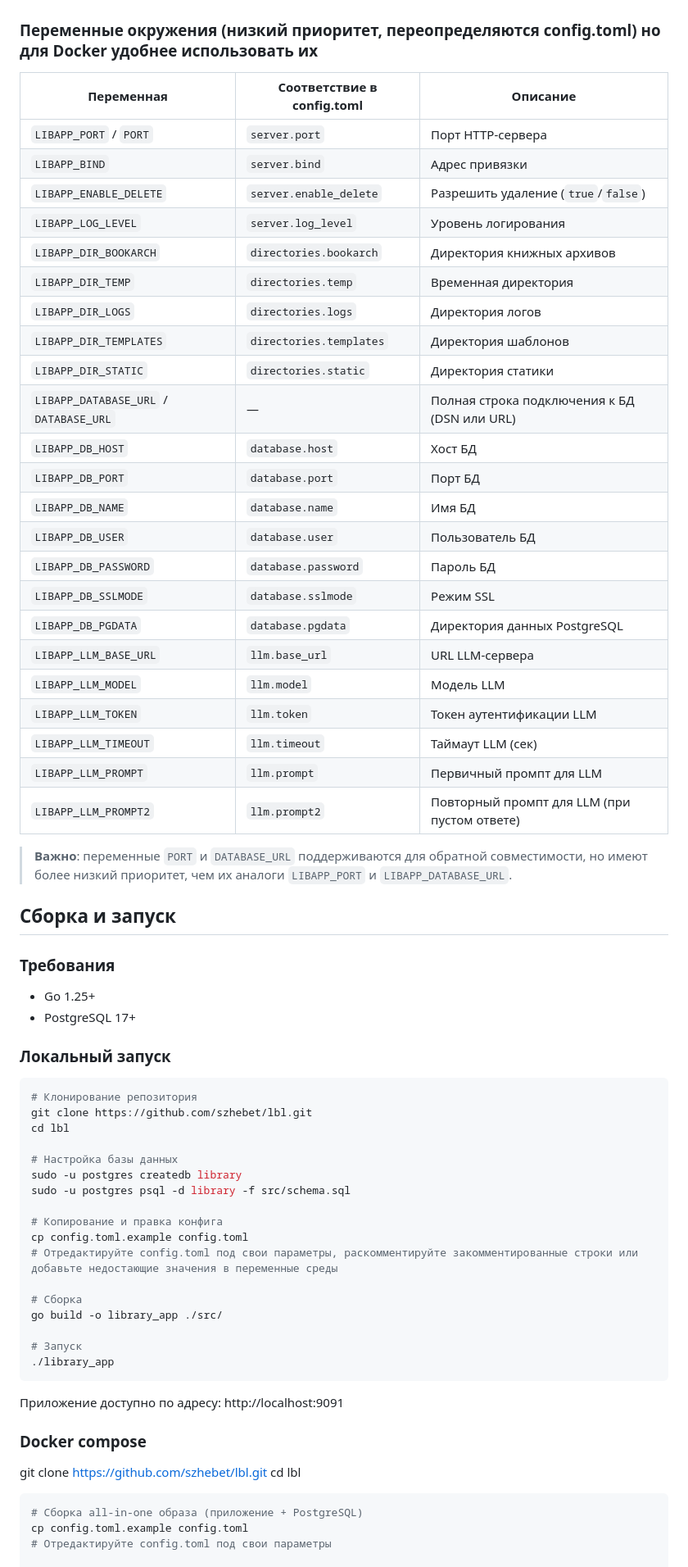
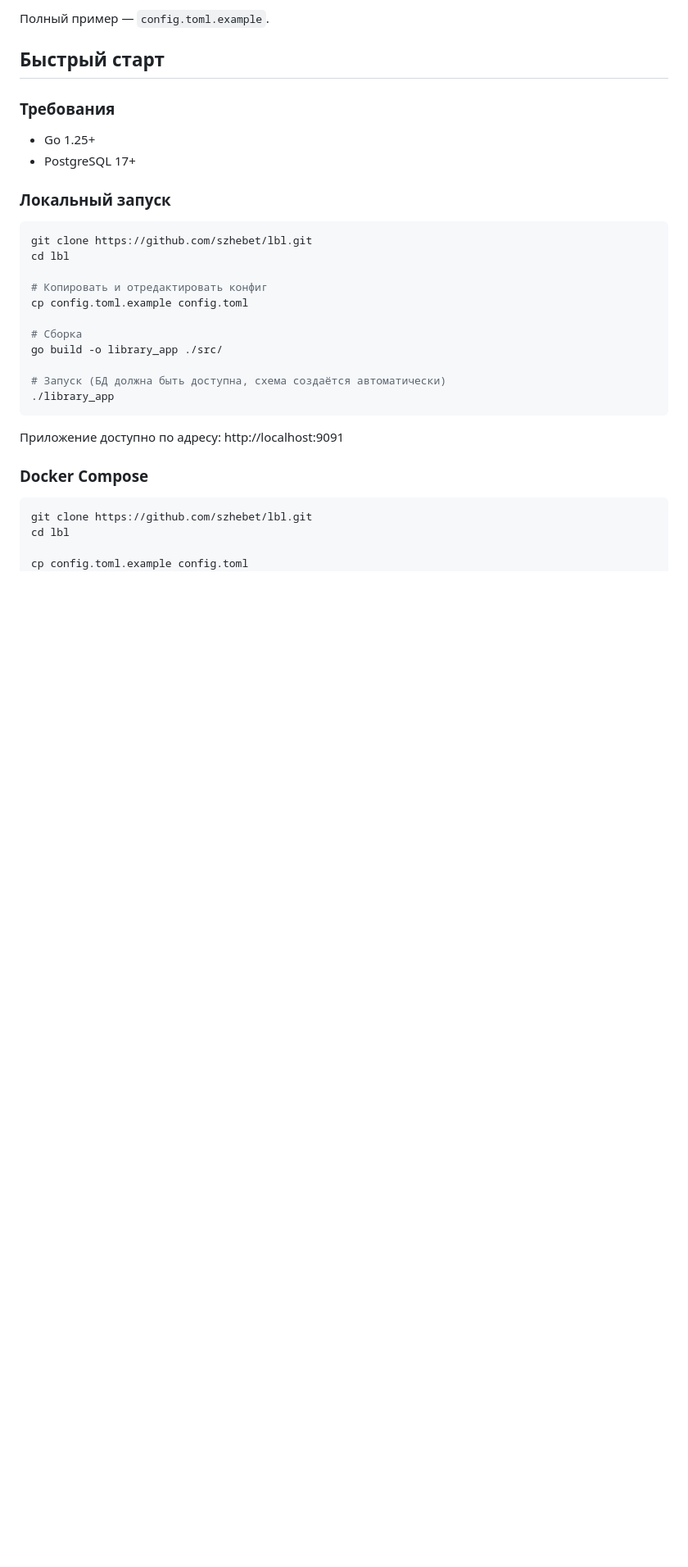
Before and after one commit to szhebet/lbl, a Markdown page: README.md, the part around one of its changes. Shown at 82% size. Rendered like a GitHub page; blank space fills up the shorter version.

````diff
--- a/README.md
+++ b/README.md
@@ -51,36 +63,7 @@
 
+Полный пример — `config.toml.example`.
 
-### Переменные окружения (низкий приоритет, переопределяются config.toml) но для Docker удобнее использовать их
-
-| Переменная | Соответствие в config.toml | Описание |
-|------------|---------------------------|----------|
-| `LIBAPP_PORT` / `PORT` | `server.port` | Порт HTTP-сервера |
-| `LIBAPP_BIND` | `server.bind` | Адрес привязки |
-| `LIBAPP_ENABLE_DELETE` | `server.enable_delete` | Разрешить удаление (`true`/`false`) |
-| `LIBAPP_LOG_LEVEL` | `server.log_level` | Уровень логирования |
-| `LIBAPP_DIR_BOOKARCH` | `directories.bookarch` | Директория книжных архивов |
-| `LIBAPP_DIR_TEMP` | `directories.temp` | Временная директория |
-| `LIBAPP_DIR_LOGS` | `directories.logs` | Директория логов |
-| `LIBAPP_DIR_TEMPLATES` | `directories.templates` | Директория шаблонов |
-| `LIBAPP_DIR_STATIC` | `directories.static` | Директория статики |
-| `LIBAPP_DATABASE_URL` / `DATABASE_URL` | — | Полная строка подключения к БД (DSN или URL) |
-| `LIBAPP_DB_HOST` | `database.host` | Хост БД |
-| `LIBAPP_DB_PORT` | `database.port` | Порт БД |
-| `LIBAPP_DB_NAME` | `database.name` | Имя БД |
-| `LIBAPP_DB_USER` | `database.user` | Пользователь БД |
-| `LIBAPP_DB_PASSWORD` | `database.password` | Пароль БД |
-| `LIBAPP_DB_SSLMODE` | `database.sslmode` | Режим SSL |
-| `LIBAPP_DB_PGDATA` | `database.pgdata` | Директория данных PostgreSQL |
-| `LIBAPP_LLM_BASE_URL` | `llm.base_url` | URL LLM-сервера |
-| `LIBAPP_LLM_MODEL` | `llm.model` | Модель LLM |
-| `LIBAPP_LLM_TOKEN` | `llm.token` | Токен аутентификации LLM |
-| `LIBAPP_LLM_TIMEOUT` | `llm.timeout` | Таймаут LLM (сек) |
-| `LIBAPP_LLM_PROMPT` | `llm.prompt` | Первичный промпт для LLM |
-| `LIBAPP_LLM_PROMPT2` | `llm.prompt2` | Повторный промпт для LLM (при пустом ответе) |
-
-> **Важно**: переменные `PORT` и `DATABASE_URL` поддерживаются для обратной совместимости, но имеют более низкий приоритет, чем их аналоги `LIBAPP_PORT` и `LIBAPP_DATABASE_URL`.
-
-## Сборка и запуск
+## Быстрый старт
 
 ### Требования
 
@@ -90,35 +73,26 @@
 ### Локальный запуск
 
 ```bash
-# Клонирование репозитория
 git clone https://github.com/szhebet/lbl.git
 cd lbl
 
-# Настройка базы данных
-sudo -u postgres createdb library
-sudo -u postgres psql -d library -f src/schema.sql
-
-# Копирование и правка конфига
+# Копировать и отредактировать конфиг
 cp config.toml.example config.toml
-# Отредактируйте config.toml под свои параметры, раскомментируйте закомментированные строки или добавьте недостающие значения в переменные среды
 
 # Сборка
 go build -o library_app ./src/
 
-# Запуск
+# Запуск (БД должна быть доступна, схема создаётся автоматически)
 ./library_app
 ```
 
 Приложение доступно по адресу: http://localhost:9091
 
-### Docker compose
+### Docker Compose
 
+```bash
 git clone https://github.com/szhebet/lbl.git
 cd lbl
 
-```bash
-# Сборка all-in-one образа (приложение + PostgreSQL)
 cp config.toml.example config.toml
-# Отредактируйте config.toml под свои параметры
-
 cp env.example .env
````
Also changed, not shown: other parts of README.md (+131 -102 lines).
